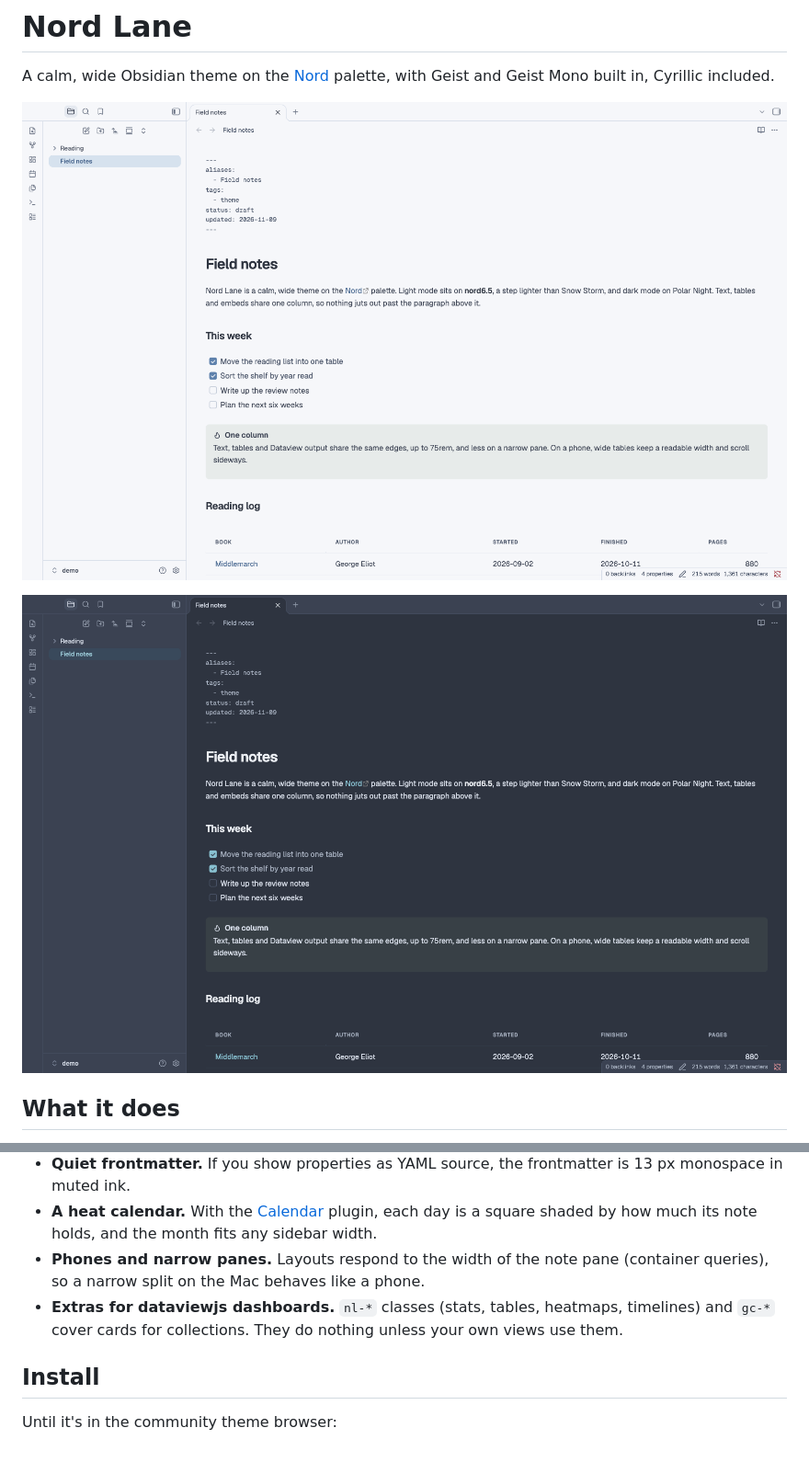
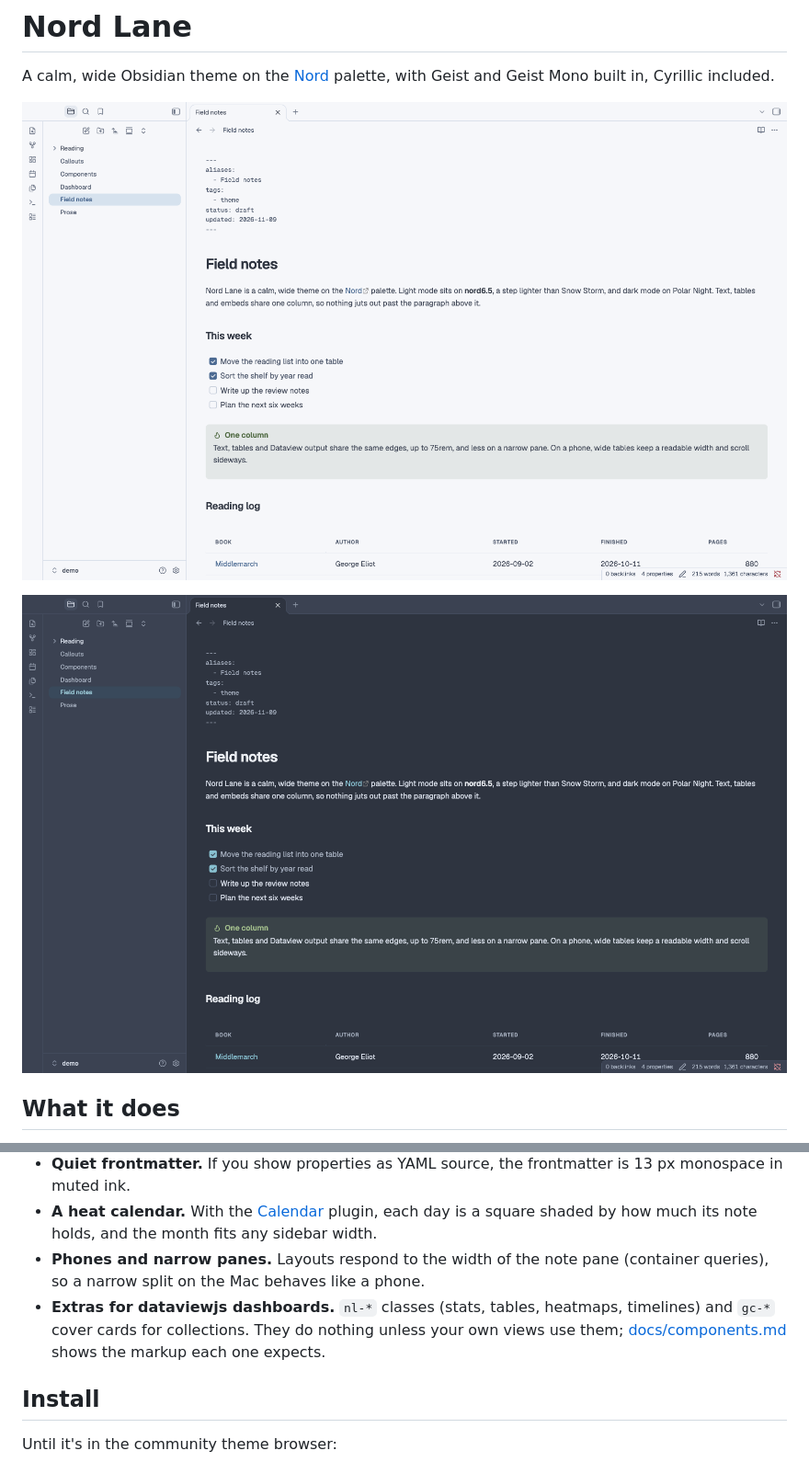
Before and after one commit to asilachev/nord-lane-obsidian, a Markdown page: README.md, 2 parts joined by grey strips. Shown at 92% size. GitHub-like rendering; pictures changed too: screenshots/dark.png, screenshots/light.png.

```diff
--- a/README.md
+++ b/README.md
@@ -15,7 +15,7 @@ A calm, wide Obsidian theme on the [Nord](https://www.nordtheme.com) palette, wi
 - **Quiet frontmatter.** If you show properties as YAML source, the frontmatter is 13 px monospace in muted ink.
 - **A heat calendar.** With the [Calendar](https://github.com/liamcain/obsidian-calendar-plugin) plugin, each day is a square shaded by how much its note holds, and the month fits any sidebar width.
 - **Phones and narrow panes.** Layouts respond to the width of the note pane (container queries), so a narrow split on the Mac behaves like a phone.
-- **Extras for dataviewjs dashboards.** `nl-*` classes (stats, tables, heatmaps, timelines) and `gc-*` cover cards for collections. They do nothing unless your own views use them.
+- **Extras for dataviewjs dashboards.** `nl-*` classes (stats, tables, heatmaps, timelines) and `gc-*` cover cards for collections. They do nothing unless your own views use them; [docs/components.md](docs/components.md) shows the markup each one expects.
 
 ## Install
 
```
Also changed, not shown: CHANGELOG.md (+1 -0 lines), demo/Components.md (added, +17 -0 lines), docs/components.md (added, +133 -0 lines), cover.png, screenshots/components.png (added).
